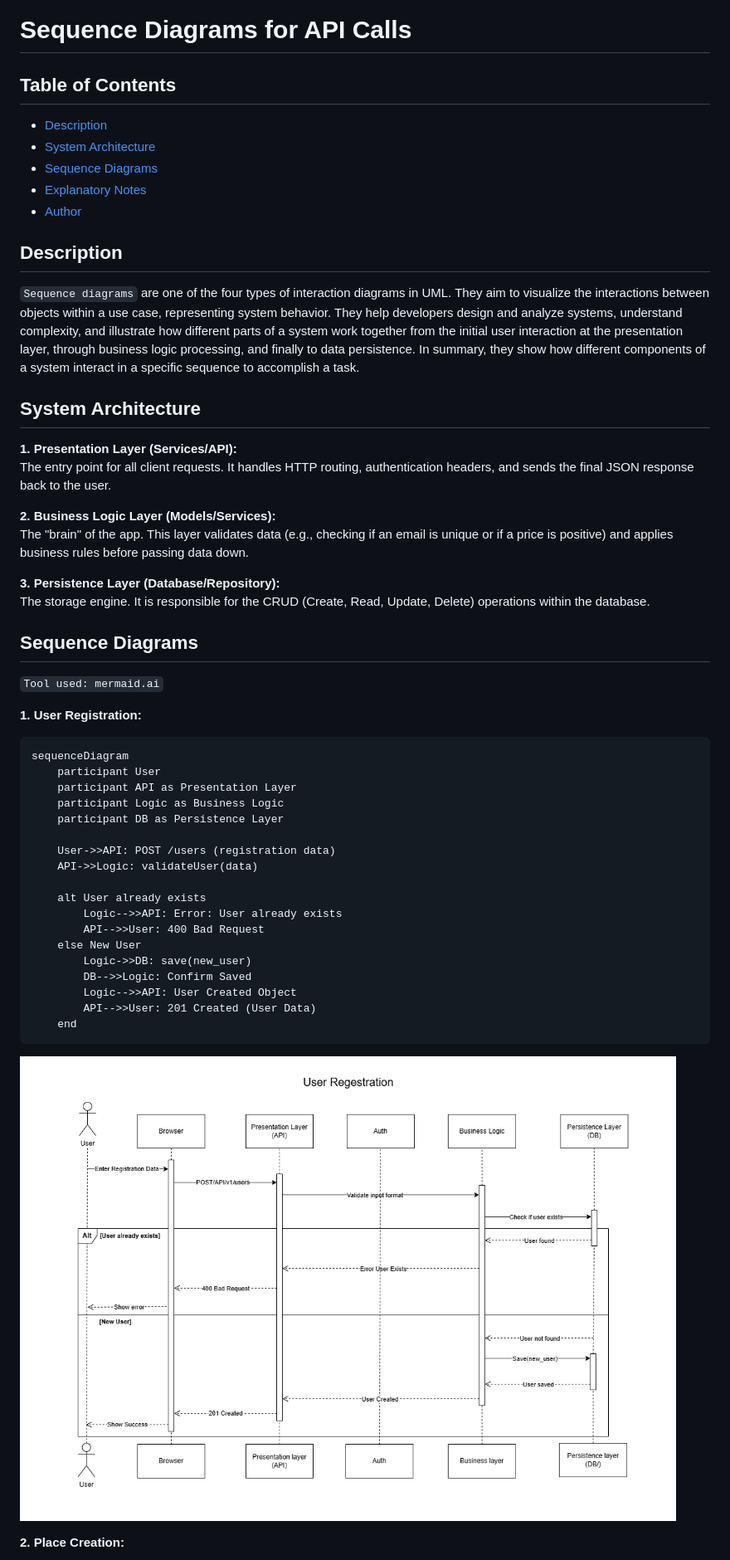
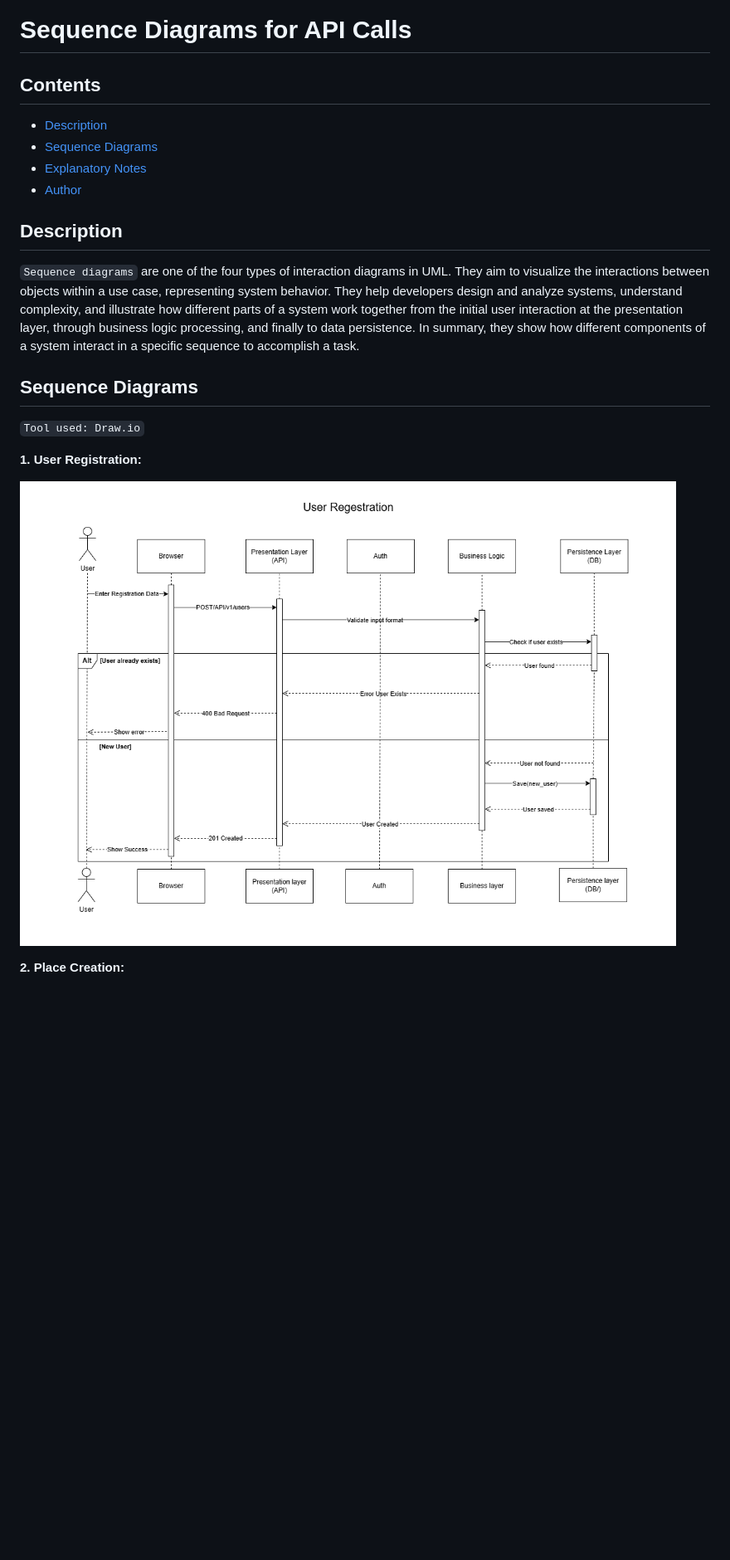
Before and after one commit to Fai-Web-Lab/holbertonschool-hbnb, a Markdown page: part1/Sequence_Diagrams.md, the part around one of its changes. Shown at 83% size. Drawn GitHub-style; blank space fills up the shorter version.

````diff
--- a/part1/Sequence_Diagrams.md
+++ b/part1/Sequence_Diagrams.md
@@ -1,8 +1,7 @@
 # Sequence Diagrams for API Calls
 
-## Table of Contents
+## Contents
 - [Description](#description)
-- [System Architecture](#system-architecture)
 - [Sequence Diagrams](#sequence-diagrams)
 - [Explanatory Notes](#explanatory-notes)
 - [Author](#author)
@@ -10,40 +9,11 @@
 ## Description
 `Sequence diagrams` are one of the four types of interaction diagrams in UML. They aim to visualize the interactions between objects within a use case, representing system behavior. They help developers design and analyze systems, understand complexity, and illustrate how different parts of a system work together from the initial user interaction at the presentation layer, through business logic processing, and finally to data persistence. In summary, they show how different components of a system interact in a specific sequence to accomplish a task.
 
-## System Architecture
-**1. Presentation Layer (Services/API):**
-The entry point for all client requests. It handles HTTP routing, authentication headers, and sends the final JSON response back to the user.
-
-**2. Business Logic Layer (Models/Services):**
-The "brain" of the app. This layer validates data (e.g., checking if an email is unique or if a price is positive) and applies business rules before passing data down.
-
-**3. Persistence Layer (Database/Repository):**
-The storage engine. It is responsible for the CRUD (Create, Read, Update, Delete) operations within the database.
-
 ## Sequence Diagrams
-`Tool used: mermaid.ai`
+`Tool used: Draw.io`
 
 **1. User Registration:**
-```
-sequenceDiagram
-    participant User
-    participant API as Presentation Layer
-    participant Logic as Business Logic
-    participant DB as Persistence Layer
 
-    User->>API: POST /users (registration data)
-    API->>Logic: validateUser(data)
-
-    alt User already exists
-        Logic-->>API: Error: User already exists
-        API-->>User: 400 Bad Request
-    else New User
-        Logic->>DB: save(new_user)
-        DB-->>Logic: Confirm Saved
-        Logic-->>API: User Created Object
-        API-->>User: 201 Created (User Data)
-    end
-```
-![User Registration Sequence Diagram](https://github.com/Fai-Web-Lab/holbertonschool-hbnb/blob/6037ba500df4cd2a4f9dd70aa70c753328ce1004/part1/User%20Registration.png?raw=true)
+![User Registration Sequence Diagram](https://github.com/Fai-Web-Lab/holbertonschool-hbnb/blob/357cd40047a7d64675e516357b61a1563686f6d4/part1/User%20Registration.png?raw=true)
 
 **2. Place Creation:**
````
Also changed, not shown: other parts of part1/Sequence_Diagrams.md (+70 -62 lines).
